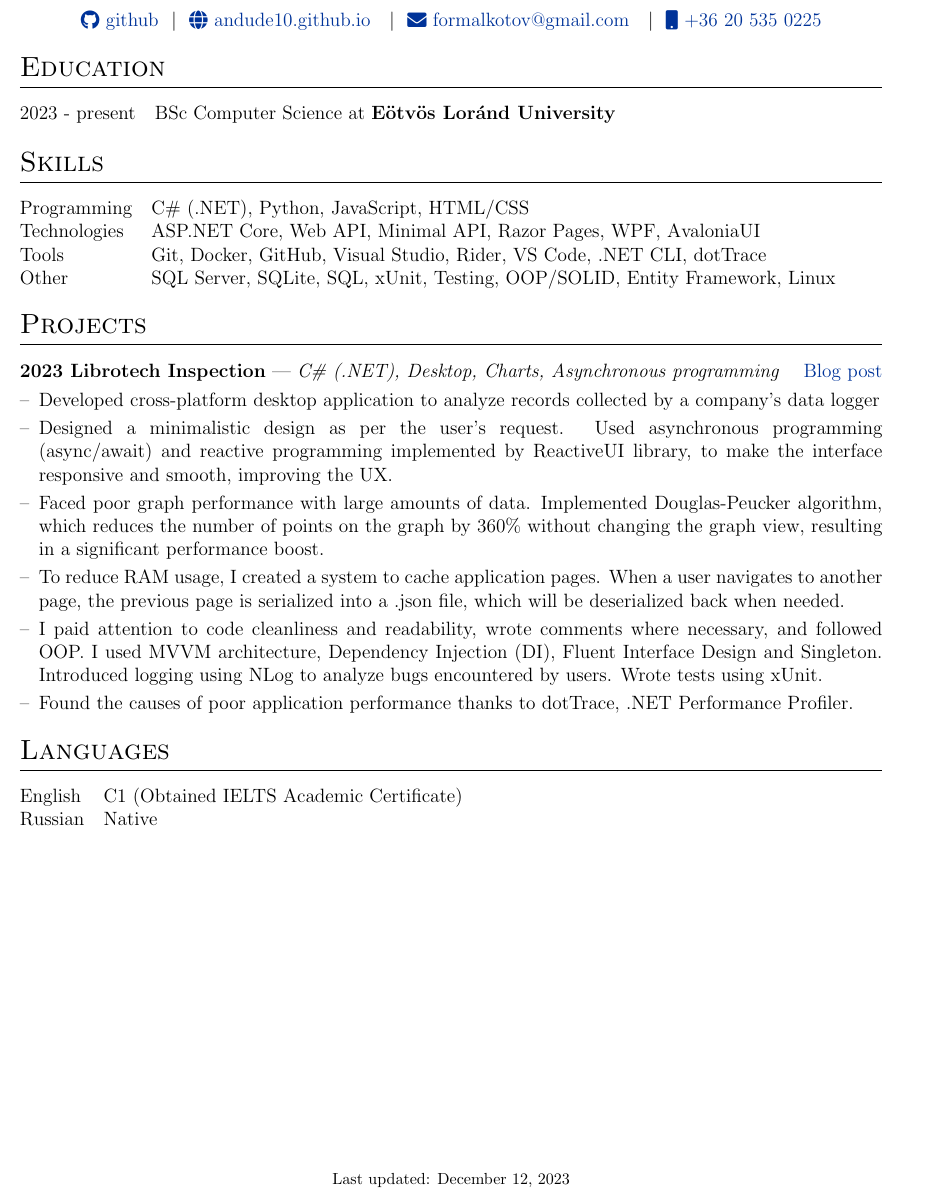
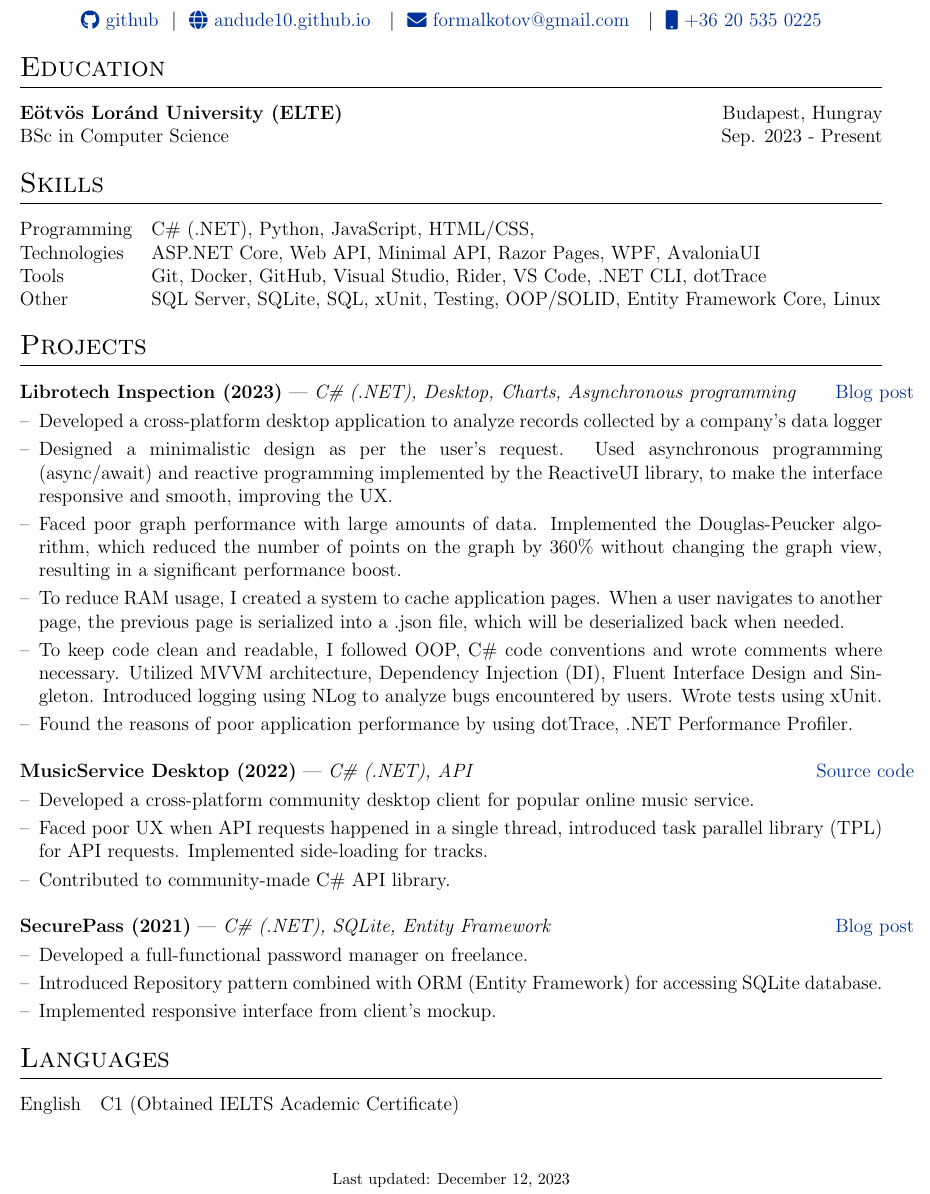
Before and after one commit to andude10/cv, a LaTeX CV (cv.tex): part of the page, cut so that both start at the same text. Compiled offline with pdfLaTeX.

Commit message:
cv update

```diff
--- a/cv.tex
+++ b/cv.tex
@@ -128,7 +128,8 @@
 %----------------------------------------------------------------------------------------
 \section{Education}
 \begin{tabularx}{\linewidth}{@{}l X@{}}
-2023 - present & BSc Computer Science at \textbf{Eötvös Loránd University} \hfill \normalsize \\
+\textbf{Eötvös Loránd University (ELTE)} & \hfill \normalsize Budapest, Hungray \\
+BSc in Computer Science  & \hfill \normalsize \normalsize Sep. 2023 - Present \\
 
 \end{tabularx}
 
@@ -137,10 +138,10 @@
 %----------------------------------------------------------------------------------------
 \section{Skills}
 \begin{tabularx}{\linewidth}{@{}l X@{}}
-Programming &  \normalsize{C\# (.NET), Python, JavaScript, HTML/CSS  }\\
+Programming &  \normalsize{C\# (.NET), Python, JavaScript, HTML/CSS,  }\\
 Technologies &  \normalsize{ASP.NET Core, Web API, Minimal API, Razor Pages, WPF, AvaloniaUI  }\\
 Tools &  \normalsize{Git, Docker, GitHub, Visual Studio, Rider, VS Code, .NET CLI, dotTrace  }\\
-Other &  \normalsize{ SQL Server, SQLite, SQL, xUnit, Testing, OOP/SOLID, Entity Framework, Linux}\\
+Other &  \normalsize{ SQL Server, SQLite, SQL, xUnit, Testing, OOP/SOLID, Entity Framework Core, Linux}\\
 \end{tabularx}
 
 
@@ -172,16 +173,38 @@ Other &  \normalsize{ SQL Server, SQLite, SQL, xUnit, Testing, OOP/SOLID, Entity
 \section{Projects}
 
 \begin{tabularx}{\linewidth}{ @{}l r@{} }
-\textbf{2023 Librotech Inspection} | \emph{C\# (.NET), Desktop, Charts, Asynchronous programming} & \hfill \href{https://andude10.github.io/projects/}{Blog post} \\[3.75pt]
+\textbf{Librotech Inspection (2023)} | \emph{C\# (.NET), Desktop, Charts, Asynchronous programming} & \hfill \href{https://andude10.github.io/projects/Librotech Inspection}{Blog post} \\[3.75pt]
 \multicolumn{2}{@{}X@{}}{
 \begin{minipage}[t]{\linewidth}
     \begin{itemize}[nosep,after=\strut, leftmargin=1em, itemsep=3pt]
-        \item[--] Developed cross-platform desktop application to analyze records collected by a company's data logger
-        \item [--] Designed a minimalistic design as per the user's request. Used asynchronous programming (async/await) and reactive programming implemented by ReactiveUI library, to make the interface responsive and smooth, improving the UX.
-        \item[--] Faced poor graph performance with large amounts of data. Implemented Douglas-Peucker algorithm, which reduces the number of points on the graph by 360\% without changing the graph view, resulting in a significant performance boost.
+        \item[--] Developed a cross-platform desktop application to analyze records collected by a company's data logger
+        \item [--] Designed a minimalistic design as per the user's request. Used asynchronous programming (async/await) and reactive programming implemented by the ReactiveUI library, to make the interface responsive and smooth, improving the UX.
+        \item[--] Faced poor graph performance with large amounts of data. Implemented the Douglas-Peucker algorithm, which reduced the number of points on the graph by 360\% without changing the graph view, resulting in a significant performance boost.
         \item[--] To reduce RAM usage, I created a system to cache application pages. When a user navigates to another page, the previous page is serialized into a .json file, which will be deserialized back when needed.
-        \item[--] I paid attention to code cleanliness and readability, wrote comments where necessary, and followed OOP. I used MVVM architecture, Dependency Injection (DI), Fluent Interface Design and Singleton. Introduced logging using NLog to analyze bugs encountered by users. Wrote tests using xUnit.
-        \item[--] Found the causes of poor application performance thanks to dotTrace, .NET Performance Profiler.
+        \item[--] To keep code clean and readable, I followed OOP, C\# code conventions and wrote comments where necessary. Utilized MVVM architecture, Dependency Injection (DI), Fluent Interface Design and Singleton. Introduced logging using NLog to analyze bugs encountered by users. Wrote tests using xUnit.
+        \item[--] Found the reasons of poor application performance by using dotTrace, .NET Performance Profiler.
+    \end{itemize}
+    \end{minipage}
+}  \\
+\\
+\textbf{MusicService Desktop (2022)} | \emph{C\# (.NET), API} & \hfill \href{https://github.com/andude10/Avayandex-Music}{Source code} \\[3.75pt]
+\multicolumn{2}{@{}X@{}}{
+\begin{minipage}[t]{\linewidth}
+    \begin{itemize}[nosep,after=\strut, leftmargin=1em, itemsep=3pt]
+        \item[--] Developed a cross-platform community desktop client for popular online music service.
+        \item [--] Faced poor UX when API requests happened in a single thread, introduced task parallel library (TPL) for API requests. Implemented side-loading for tracks.
+        \item [--] Contributed to community-made C\# API library.
+    \end{itemize}
+    \end{minipage}
+}  \\
+\\
+\textbf{SecurePass (2021)} | \emph{C\# (.NET), SQLite, Entity Framework} & \hfill \href{https://andude10.github.io/projects/SecurePass/}{Blog post} \\[3.75pt]
+\multicolumn{2}{@{}X@{}}{
+\begin{minipage}[t]{\linewidth}
+    \begin{itemize}[nosep,after=\strut, leftmargin=1em, itemsep=3pt]
+        \item[--] Developed a full-functional password manager on freelance.
+        \item [--] Introduced Repository pattern combined with ORM (Entity Framework) for accessing SQLite database.
+        \item [--] Implemented responsive interface from client's mockup.
     \end{itemize}
     \end{minipage}
 }  \\
@@ -192,7 +215,6 @@ Other &  \normalsize{ SQL Server, SQLite, SQL, xUnit, Testing, OOP/SOLID, Entity
 
 \begin{tabularx}{\linewidth}{@{}l X@{}}
 English  &  \normalsize{C1 (Obtained IELTS Academic Certificate)}\\
-Russian  &  \normalsize{Native}\\
 \end{tabularx}
 
 \vfill
```
